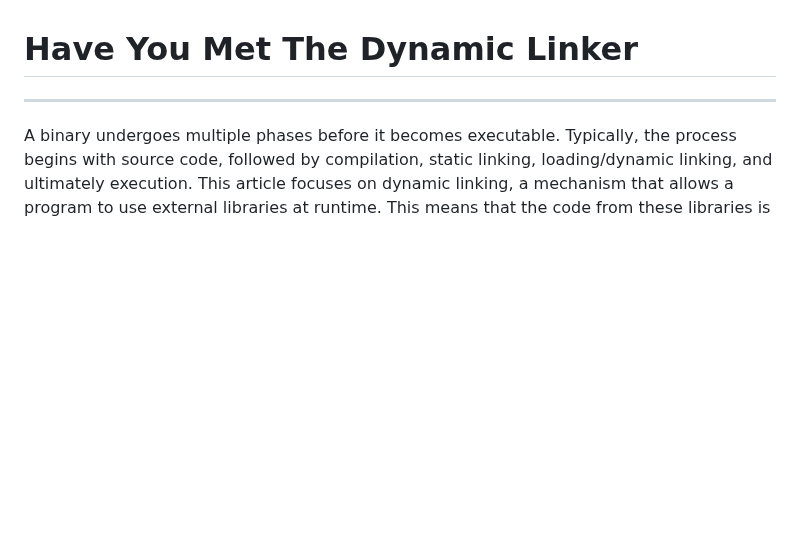
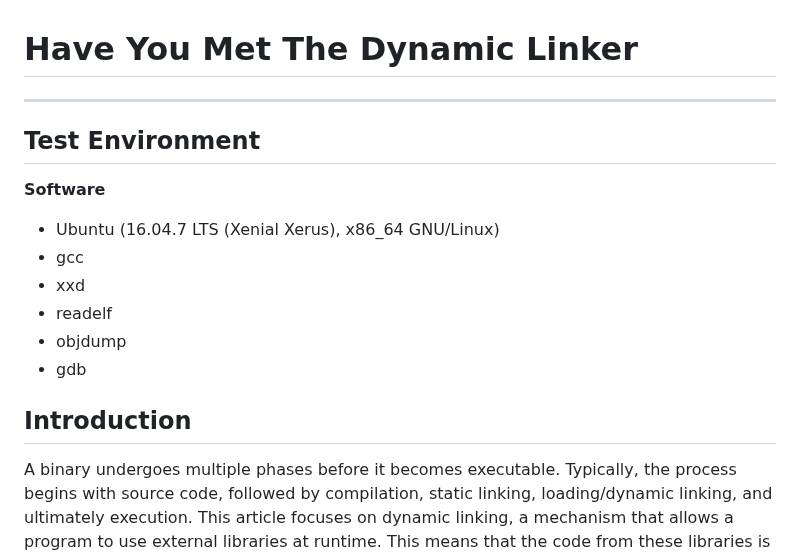
Before and after one commit to masjadaan/TechSecurityArticles, a Markdown page: Linux/dynamicLinker/dynamicLinker.md, the part around the change. GitHub-like rendering; blank space fills up the shorter version.

```diff
--- a/Linux/dynamicLinker/dynamicLinker.md
+++ b/Linux/dynamicLinker/dynamicLinker.md
@@ -1,5 +1,17 @@
 # Have You Met The Dynamic Linker
 ***
+
+## Test Environment
+
+**Software**
+- Ubuntu (16.04.7 LTS (Xenial Xerus), x86_64 GNU/Linux)
+- gcc
+- xxd
+- readelf
+- objdump
+- gdb
+
+## Introduction
 A binary undergoes multiple phases before it becomes executable. Typically, the process begins with source code, followed by compilation, static linking, loading/dynamic linking, and ultimately execution. This article focuses on dynamic linking, a mechanism that allows a program to use external libraries at runtime. This means that the code from these libraries is not integrated into the executable during the compilation phase. Instead, the program includes references to external functions, and the linking with the libraries takes place dynamically during runtime when the program is loaded into memory.
 
 Before exploring the mechanics of this process, let's introduce three key concepts: Executable and Linking Format (ELF), the Global Offset Table (GOT), and the Procedure Linkage Table (PLT).
```
